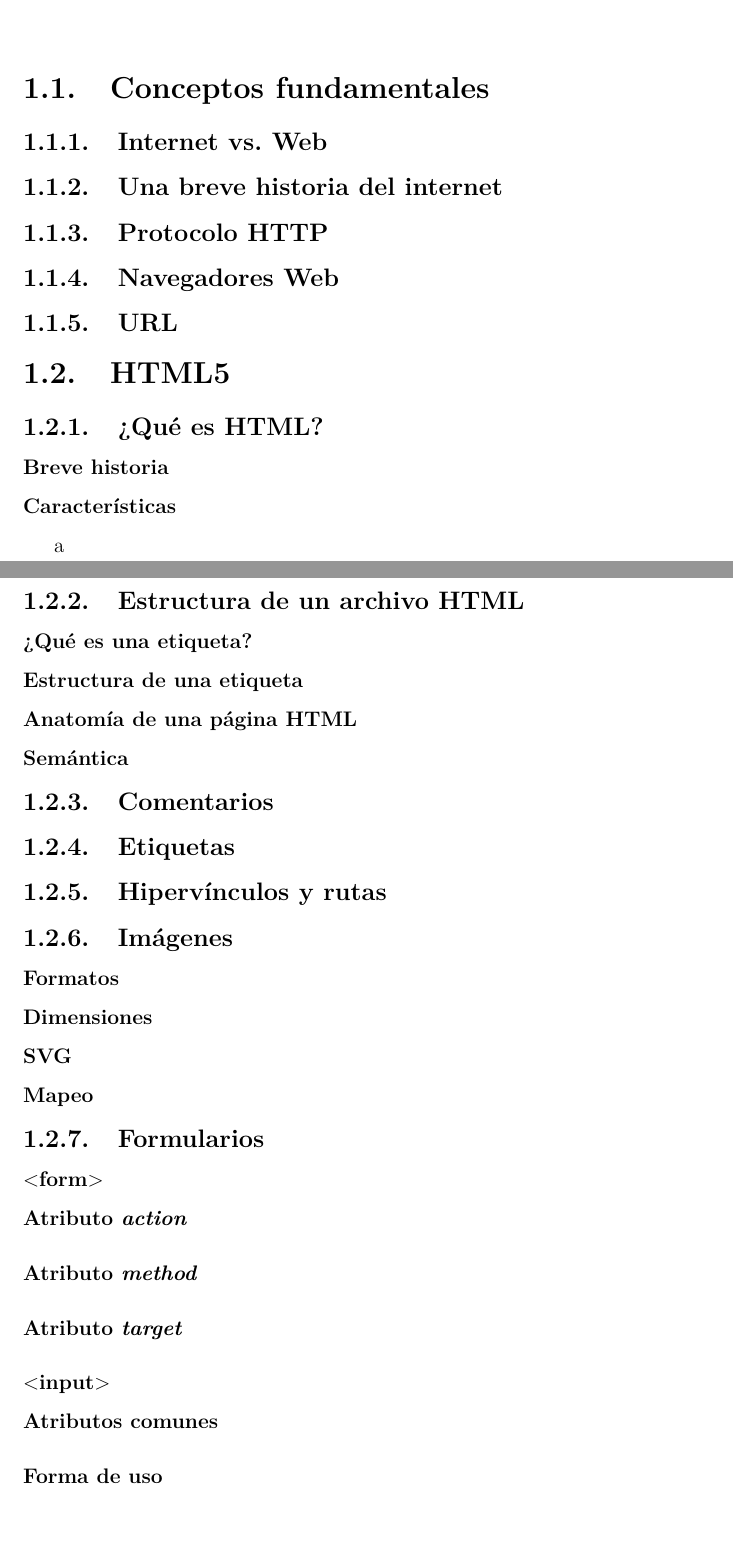
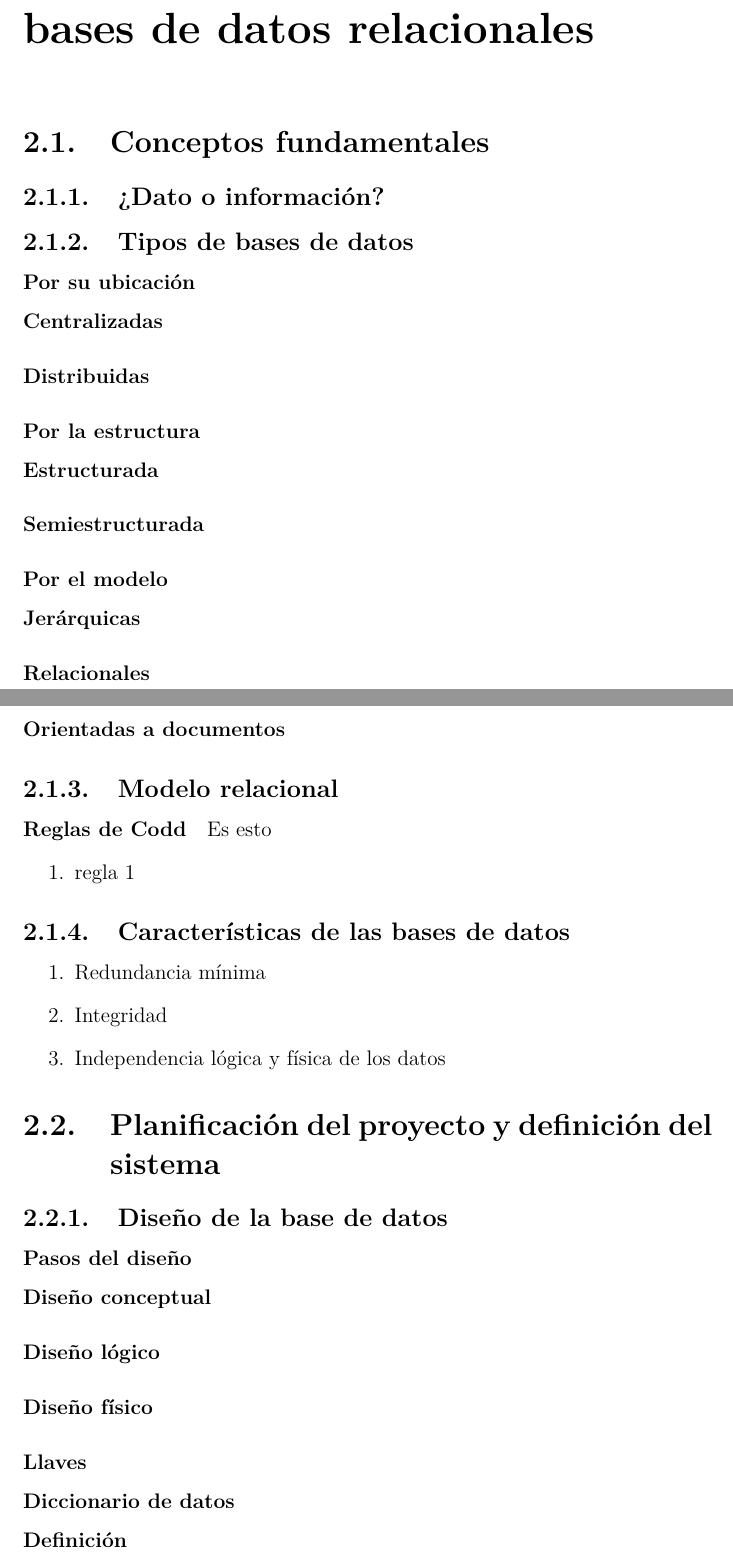
Before and after one commit to LeninPA/Notas-de-Desarrollo-Web, a LaTeX thesis (main.tex, which reads mod2/mod2.tex): two parts of pages 4 and 5 of 13 before the commit and two parts of pages 4 and 5 of 12 after it, joined at a grey line, cut at the place of the change, the shorter picture padded with empty space. Compiled offline with pdfLaTeX.

Commit message:
FEAT: Temario del módulo 2

```diff
--- a/mod2/mod2.tex
+++ b/mod2/mod2.tex
@@ -1,4 +1,40 @@
 \documentclass[12pt]{report}
 \begin{document}
 	\section{Conceptos fundamentales}
-
+		\subsection{¿Dato o información?}
+			% table con la definición y diferencias entre ellas
+		\subsection{Tipos de bases de datos}
+			\subsubsection{Por su ubicación}
+				\paragraph{Centralizadas}
+				\paragraph{Distribuidas}
+			\subsubsection{Por la estructura}
+				\paragraph{Estructurada}
+				\paragraph{Semiestructurada}
+			\subsubsection{Por el modelo}
+				\paragraph{Jerárquicas}
+				\paragraph{Relacionales}
+				\paragraph{Orientadas a objetos}
+				\paragraph{Orientadas a documentos}
+		\subsection{Modelo relacional}
+			\paragraph{Reglas de Codd} Es esto
+			\begin{enumerate}
+				\item regla 1
+			\end{enumerate}
+		\subsection{Características de las bases de datos}
+			\begin{enumerate}
+				\item Redundancia mínima
+				\item Integridad
+				\item Independencia lógica y física de los datos
+			\end{enumerate}
+	\section{Planificación del proyecto y definición del sistema}
+		\subsection{Diseño de la base de datos}
+			\subsubsection{Pasos del diseño} % Cambiar para ser más exacto
+				\paragraph{Diseño conceptual}
+				\paragraph{Diseño lógico}
+				\paragraph{Diseño físico}
+			\subsubsection{Llaves}
+				% table con el nombre de las llaves definición y función
+			\subsubsection{Diccionario de datos}
+				\paragraph{Definición}
+				% ejemplo chiquito
+			\subsubsection{Diagrama entidad-relación}
@@ -4,0 +66 @@
+				\paragraph{Creación de bases de datos y de tablas}
```
Also changed, not shown: main.tex (+2 -2 lines), main.pdf, mod2/mod2.pdf (added), mod2/mod2.tex (58 more changed lines).
